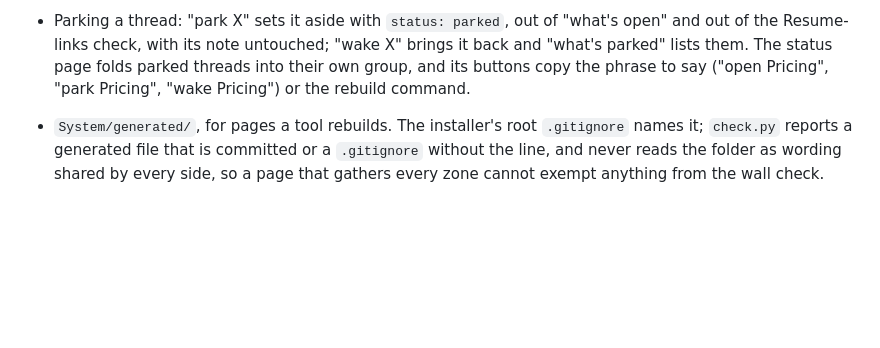
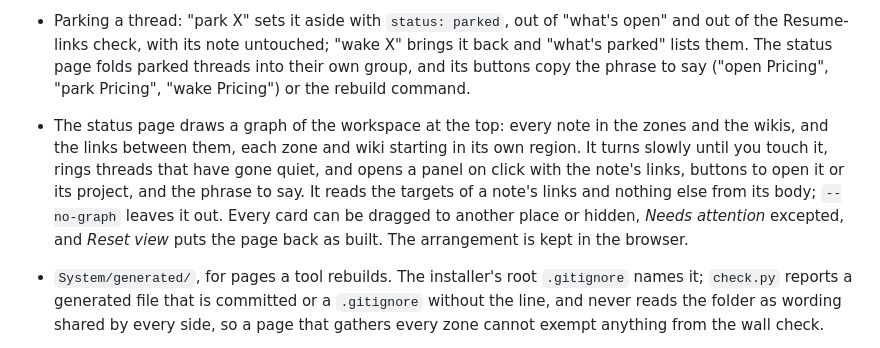
Before and after one commit to iamvenuti/garrick, a Markdown page: CHANGELOG.md, the part around the change. Drawn GitHub-style; blank space fills up the shorter version.

```diff
--- a/CHANGELOG.md
+++ b/CHANGELOG.md
@@ -11,6 +11,7 @@ What changed in each release. Dates are when the release was tagged. The format
 
 - `extras/status/`, optional and outside core: a status page. One self-contained HTML file with every live thread by zone and how long since it moved, what the check finds, open actions, what is waiting in the inboxes, and, with the jobs extra, a fourteen-day strip per job and the spend against its caps. Names, parties, dates and counts only, never what a note says; written to `System/generated/status.html`; links open the files, or Obsidian with `--obsidian VAULT`; nothing from the network. With a launchd plist for a nightly rebuild.
 - Parking a thread: "park X" sets it aside with `status: parked`, out of "what's open" and out of the Resume-links check, with its note untouched; "wake X" brings it back and "what's parked" lists them. The status page folds parked threads into their own group, and its buttons copy the phrase to say ("open Pricing", "park Pricing", "wake Pricing") or the rebuild command.
+- The status page draws a graph of the workspace at the top: every note in the zones and the wikis, and the links between them, each zone and wiki starting in its own region. It turns slowly until you touch it, rings threads that have gone quiet, and opens a panel on click with the note's links, buttons to open it or its project, and the phrase to say. It reads the targets of a note's links and nothing else from its body; `--no-graph` leaves it out. Every card can be dragged to another place or hidden, *Needs attention* excepted, and *Reset view* puts the page back as built. The arrangement is kept in the browser.
 - `System/generated/`, for pages a tool rebuilds. The installer's root `.gitignore` names it; `check.py` reports a generated file that is committed or a `.gitignore` without the line, and never reads the folder as wording shared by every side, so a page that gathers every zone cannot exempt anything from the wall check.
 - `check.py` warns when a link or a file path in a live thread's Resume here block leads nowhere, so a deliverable renamed or moved shows up in the next check, not in the next cold resume.
 
```
Also changed, not shown: docs/extras/status-page.md (+5 -2 lines), docs/assets/status-graph.png (added), 2 other files.
